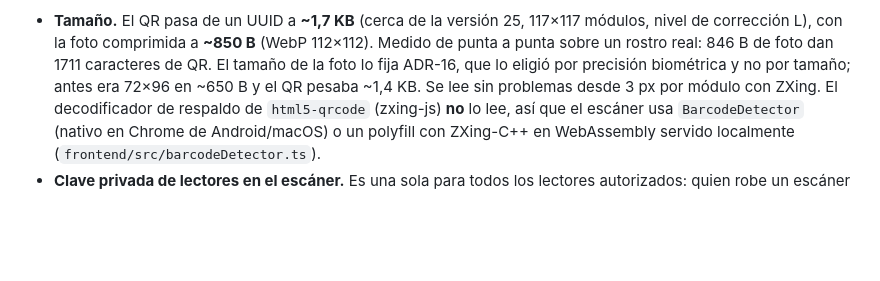
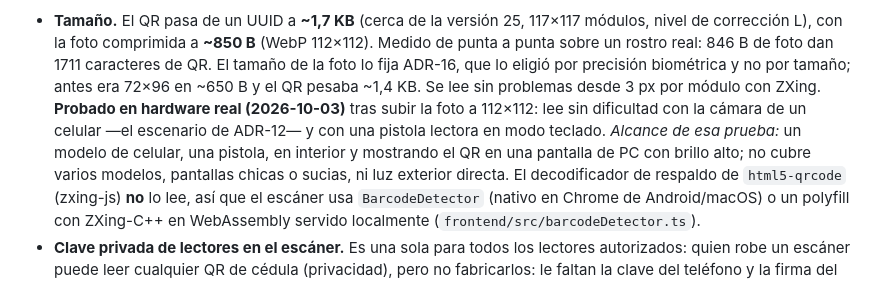
Before and after one commit to mmonzodiaz/TESIS---Control-QR-Dinamico, a Markdown page: docs/architecture.md, the part around the change. GitHub-like rendering; blank space fills up the shorter version.

```diff
--- a/docs/architecture.md
+++ b/docs/architecture.md
@@ -253,7 +253,11 @@ verifica localmente identidad, foto y vigencia, y completa lo demás con su copi
   de corrección L), con la foto comprimida a **~850 B** (WebP 112×112). Medido de punta a punta
   sobre un rostro real: 846 B de foto dan 1711 caracteres de QR. El tamaño de la foto lo fija
   ADR-16, que lo eligió por precisión biométrica y no por tamaño; antes era 72×96 en ~650 B y el QR
-  pesaba ~1,4 KB. Se lee sin problemas desde 3 px por módulo con ZXing. El
+  pesaba ~1,4 KB. Se lee sin problemas desde 3 px por módulo con ZXing. **Probado en hardware real
+  (2026-10-03)** tras subir la foto a 112×112: lee sin dificultad con la cámara de un celular —el
+  escenario de ADR-12— y con una pistola lectora en modo teclado. *Alcance de esa prueba:* un
+  modelo de celular, una pistola, en interior y mostrando el QR en una pantalla de PC con brillo
+  alto; no cubre varios modelos, pantallas chicas o sucias, ni luz exterior directa. El
   decodificador de respaldo de `html5-qrcode` (zxing-js) **no** lo lee, así que el escáner usa
   `BarcodeDetector` (nativo en Chrome de Android/macOS) o un polyfill con ZXing-C++ en WebAssembly
   servido localmente (`frontend/src/barcodeDetector.ts`).
```
Also changed, not shown: HANDOFF.md (+7 -4 lines).
